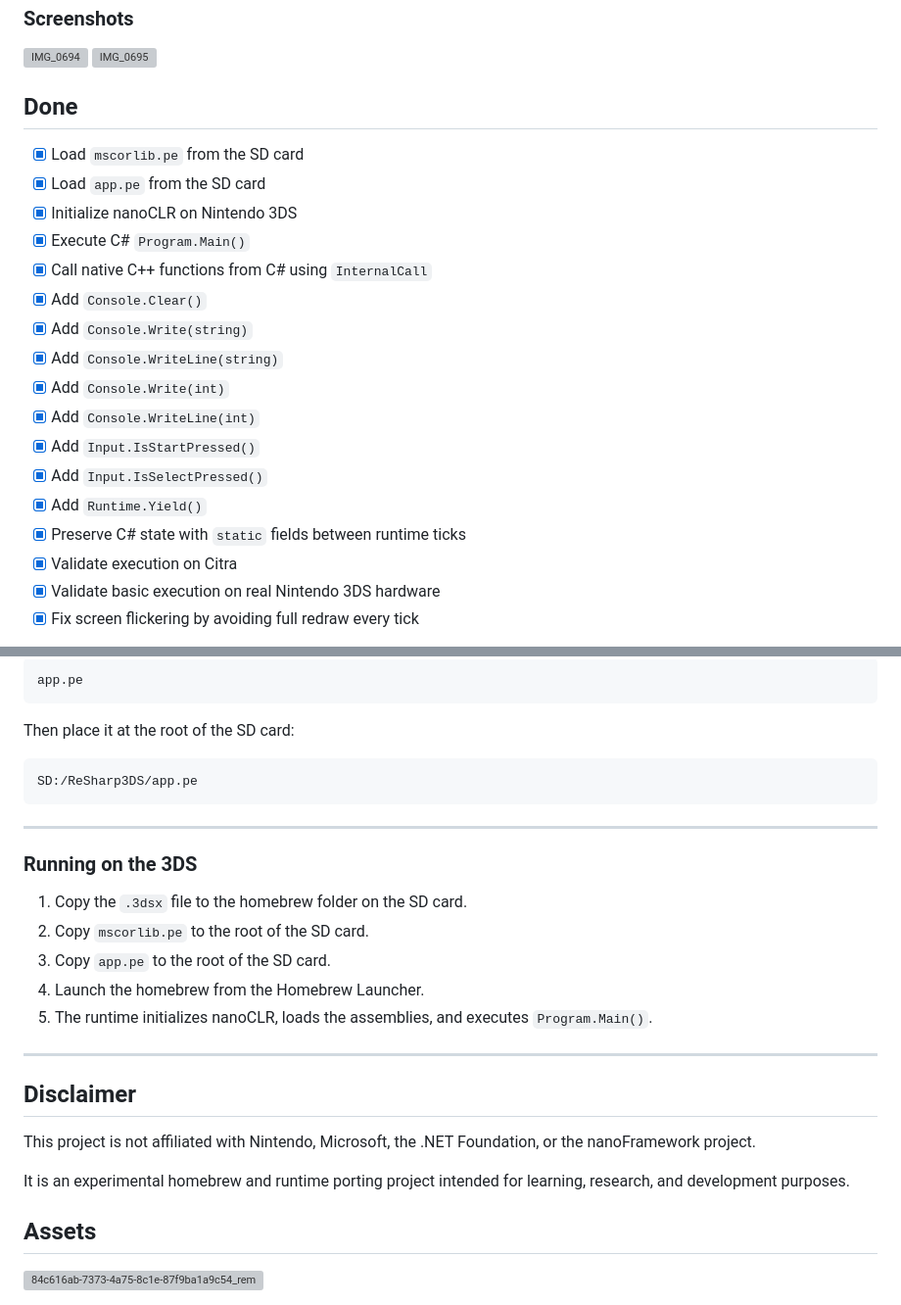
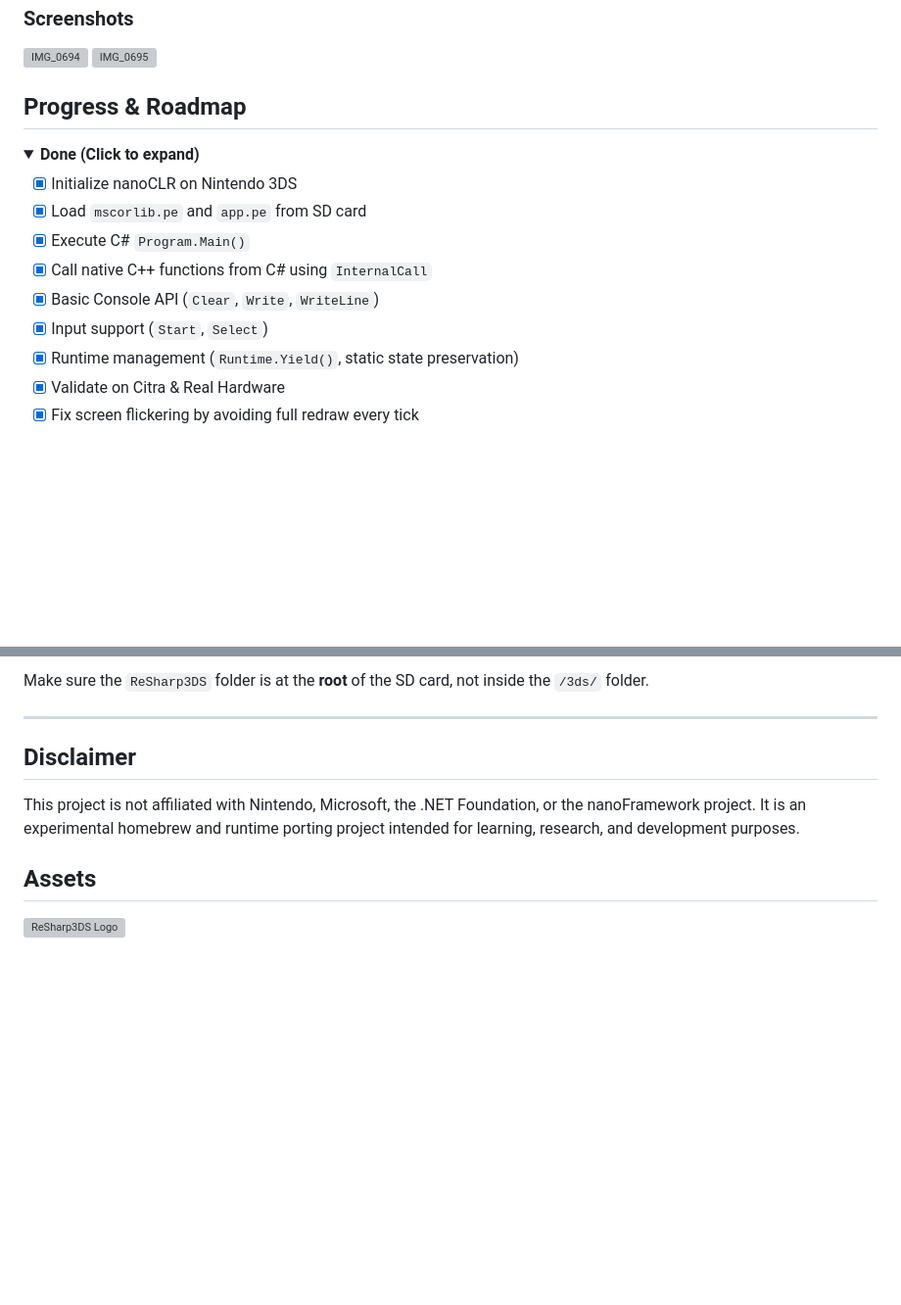
Before and after one commit to saiitanaa/ReSharp3DS, a Markdown page: README.md, 2 parts joined by grey strips. Shown at 98% size. GitHub-like rendering; folded sections open; blank space fills up the shorter version; grey boxes are pictures that could not be loaded.

````diff
--- a/README.md
+++ b/README.md
@@ -8,21 +8,17 @@ The project uses a C++ 3DS homebrew application to load C# assemblies compiled a
 <img width="400" height="300" alt="IMG_0694" src="https://github.com/user-attachments/assets/8ad88d4e-ba59-45e4-a533-e22ee33996cb" />
 <img width="400" height="300" alt="IMG_0695" src="https://github.com/user-attachments/assets/c417880e-ffbc-4c32-a74d-1c6c8a6c87bc" />
 
-## Done
-* [x] Load `mscorlib.pe` from the SD card
-* [x] Load `app.pe` from the SD card
+## Progress & Roadmap
+
+<details>
+<summary><b>Done (Click to expand)</b></summary>
+
 * [x] Initialize nanoCLR on Nintendo 3DS
+* [x] Load `mscorlib.pe` and `app.pe` from SD card
 * [x] Execute C# `Program.Main()`
 * [x] Call native C++ functions from C# using `InternalCall`
-* [x] Add `Console.Clear()`
-* [x] Add `Console.Write(string)`
-* [x] Add `Console.WriteLine(string)`
-* [x] Add `Console.Write(int)`
-* [x] Add `Console.WriteLine(int)`
-* [x] Add `Input.IsStartPressed()`
-* [x] Add `Input.IsSelectPressed()`
-* [x] Add `Runtime.Yield()`
-* [x] Preserve C# state with `static` fields between runtime ticks
-* [x] Validate execution on Citra
-* [x] Validate basic execution on real Nintendo 3DS hardware
+* [x] Basic Console API (`Clear`, `Write`, `WriteLine`)
+* [x] Input support (`Start`, `Select`)
+* [x] Runtime management (`Runtime.Yield()`, static state preservation)
+* [x] Validate on Citra & Real Hardware
 * [x] Fix screen flickering by avoiding full redraw every tick
@@ -190,30 +123,10 @@ After building the C# project, take the generated `.pe` file and copy or rename
-```txt
-app.pe
-```
-
-Then place it at the root of the SD card:
-
-```txt
-SD:/ReSharp3DS/app.pe
-```
-
----
-
-### Running on the 3DS
-
-1. Copy the `.3dsx` file to the homebrew folder on the SD card.
-2. Copy `mscorlib.pe` to the root of the SD card.
-3. Copy `app.pe` to the root of the SD card.
-4. Launch the homebrew from the Homebrew Launcher.
-5. The runtime initializes nanoCLR, loads the assemblies, and executes `Program.Main()`.
+Make sure the `ReSharp3DS` folder is at the **root** of the SD card, not inside the `/3ds/` folder.
 
 ---
 
 ## Disclaimer
 
-This project is not affiliated with Nintendo, Microsoft, the .NET Foundation, or the nanoFramework project.
-
-It is an experimental homebrew and runtime porting project intended for learning, research, and development purposes.
+This project is not affiliated with Nintendo, Microsoft, the .NET Foundation, or the nanoFramework project. It is an experimental homebrew and runtime porting project intended for learning, research, and development purposes.
 
 ## Assets
-<img width="200" height="200" alt="84c616ab-7373-4a75-8c1e-87f9ba1a9c54_removalai_preview" src="https://github.com/user-attachments/assets/b9d68a0d-2456-4bcb-a413-a0e7eee89aec" />
+<img width="200" height="200" alt="ReSharp3DS Logo" src="https://github.com/user-attachments/assets/b9d68a0d-2456-4bcb-a413-a0e7eee89aec" />
````
Also changed, not shown: other parts of README.md (+49 -112 lines).
